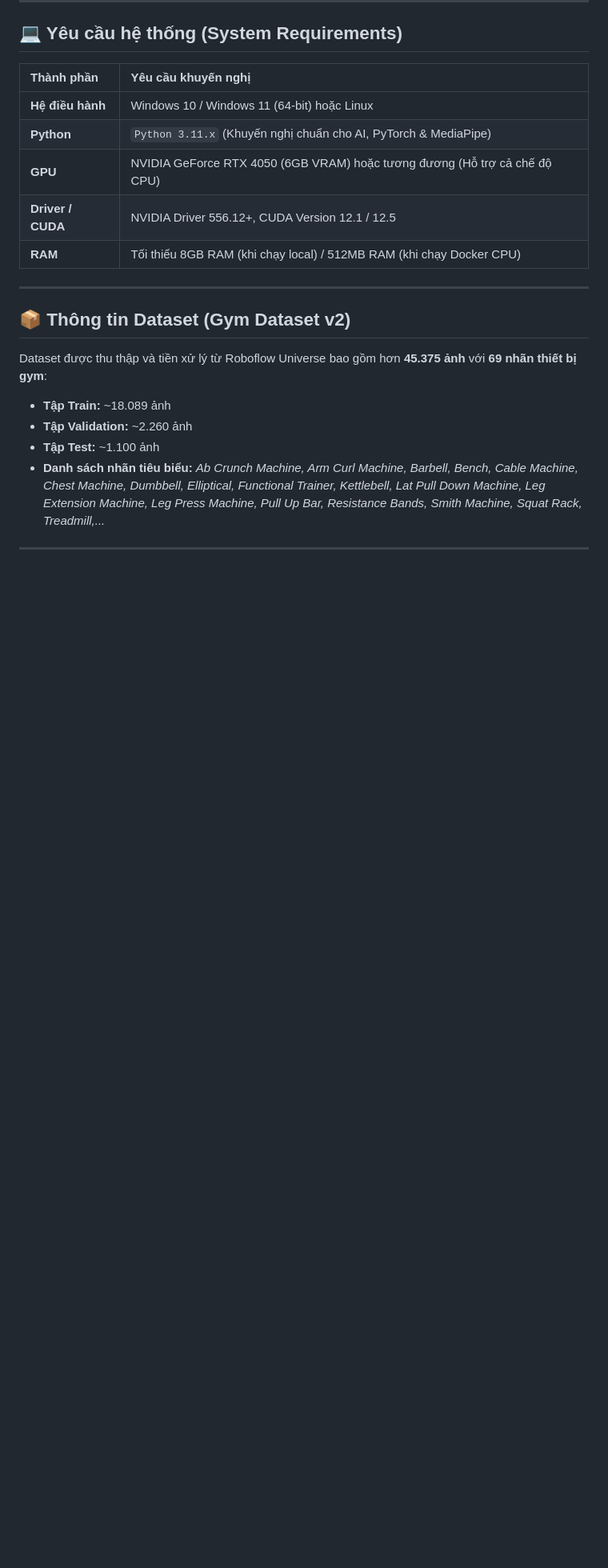
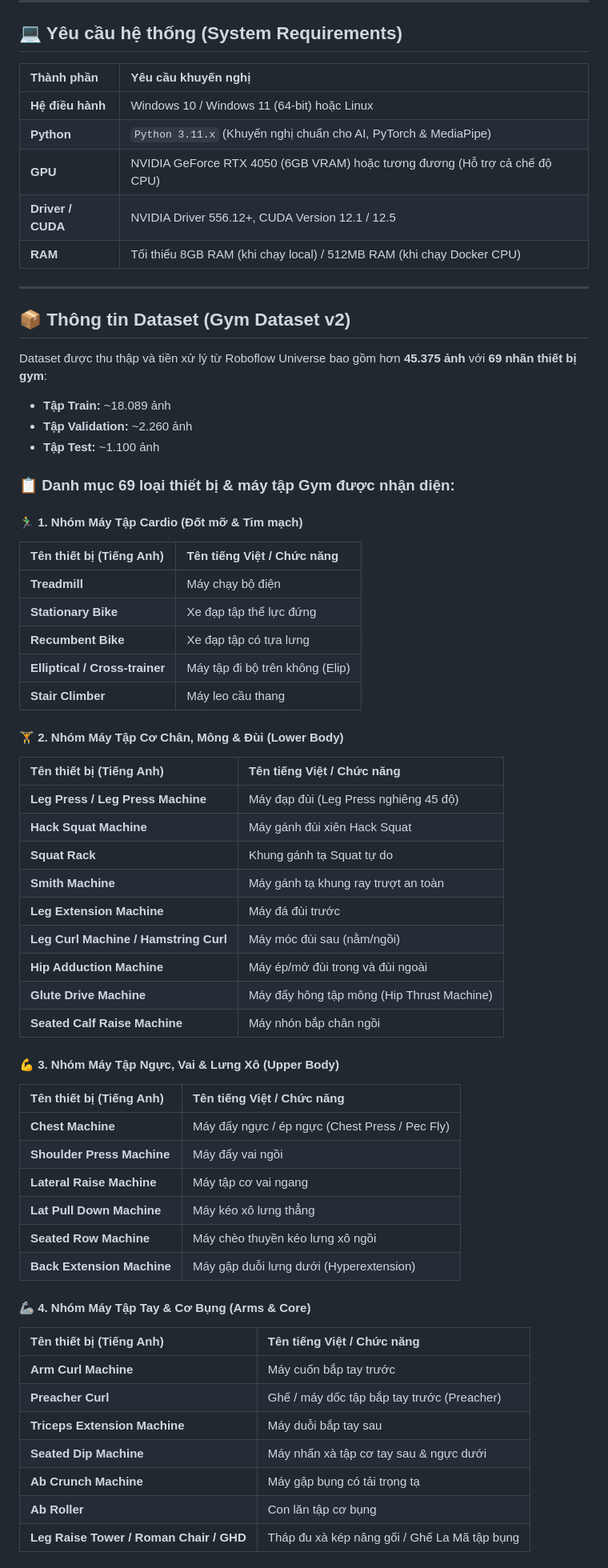
Before and after one commit to Quan-129/Gym_AI_Project, a Markdown page: README.md, the part around one of its changes. Shown at 80% size. GitHub-like rendering; blank space fills up the shorter version.

Commit message:
docs: add full categorized list of 69 gym equipment classes to README.md

```diff
--- a/README.md
+++ b/README.md
@@ -63,4 +63,49 @@ Dataset được thu thập và tiền xử lý từ Roboflow Universe bao gồm
 - **Tập Train:** ~18.089 ảnh
 - **Tập Validation:** ~2.260 ảnh
 - **Tập Test:** ~1.100 ảnh
-- **Danh sách nhãn tiêu biểu:** *Ab Crunch Machine, Arm Curl Machine, Barbell, Bench, Cable Machine, Chest Machine, Dumbbell, Elliptical, Functional Trainer, Kettlebell, Lat Pull Down Machine, Leg Extension Machine, Leg Press Machine, Pull Up Bar, Resistance Bands, Smith Machine, Squat Rack, Treadmill,...*
+
+### 📋 Danh mục 69 loại thiết bị & máy tập Gym được nhận diện:
+
+#### 🏃‍♂️ 1. Nhóm Máy Tập Cardio (Đốt mỡ & Tim mạch)
+| Tên thiết bị (Tiếng Anh) | Tên tiếng Việt / Chức năng |
+| :--- | :--- |
+| **Treadmill** | Máy chạy bộ điện |
+| **Stationary Bike** | Xe đạp tập thể lực đứng |
+| **Recumbent Bike** | Xe đạp tập có tựa lưng |
+| **Elliptical / Cross-trainer** | Máy tập đi bộ trên không (Elip) |
+| **Stair Climber** | Máy leo cầu thang |
+
+#### 🏋️ 2. Nhóm Máy Tập Cơ Chân, Mông & Đùi (Lower Body)
+| Tên thiết bị (Tiếng Anh) | Tên tiếng Việt / Chức năng |
+| :--- | :--- |
+| **Leg Press / Leg Press Machine** | Máy đạp đùi (Leg Press nghiêng 45 độ) |
+| **Hack Squat Machine** | Máy gánh đùi xiên Hack Squat |
+| **Squat Rack** | Khung gánh tạ Squat tự do |
+| **Smith Machine** | Máy gánh tạ khung ray trượt an toàn |
+| **Leg Extension Machine** | Máy đá đùi trước |
+| **Leg Curl Machine / Hamstring Curl** | Máy móc đùi sau (nằm/ngồi) |
+| **Hip Adduction Machine** | Máy ép/mở đùi trong và đùi ngoài |
+| **Glute Drive Machine** | Máy đẩy hông tập mông (Hip Thrust Machine) |
+| **Seated Calf Raise Machine** | Máy nhón bắp chân ngồi |
+
+#### 💪 3. Nhóm Máy Tập Ngực, Vai & Lưng Xô (Upper Body)
+| Tên thiết bị (Tiếng Anh) | Tên tiếng Việt / Chức năng |
+| :--- | :--- |
+| **Chest Machine** | Máy đẩy ngực / ép ngực (Chest Press / Pec Fly) |
+| **Shoulder Press Machine** | Máy đẩy vai ngồi |
+| **Lateral Raise Machine** | Máy tập cơ vai ngang |
+| **Lat Pull Down Machine** | Máy kéo xô lưng thẳng |
+| **Seated Row Machine** | Máy chèo thuyền kéo lưng xô ngồi |
+| **Back Extension Machine** | Máy gập duỗi lưng dưới (Hyperextension) |
+
+#### 🦾 4. Nhóm Máy Tập Tay & Cơ Bụng (Arms & Core)
+| Tên thiết bị (Tiếng Anh) | Tên tiếng Việt / Chức năng |
+| :--- | :--- |
+| **Arm Curl Machine** | Máy cuốn bắp tay trước |
+| **Preacher Curl** | Ghế / máy dốc tập bắp tay trước (Preacher) |
+| **Triceps Extension Machine** | Máy duỗi bắp tay sau |
+| **Seated Dip Machine** | Máy nhấn xà tập cơ tay sau & ngực dưới |
+| **Ab Crunch Machine** | Máy gập bụng có tải trọng tạ |
+| **Ab Roller** | Con lăn tập cơ bụng |
+| **Leg Raise Tower / Roman Chair / GHD** | Tháp đu xà kép nâng gối / Ghế La Mã tập bụng |
+
```
Also changed, not shown: other parts of README.md (+28 -0 lines).
